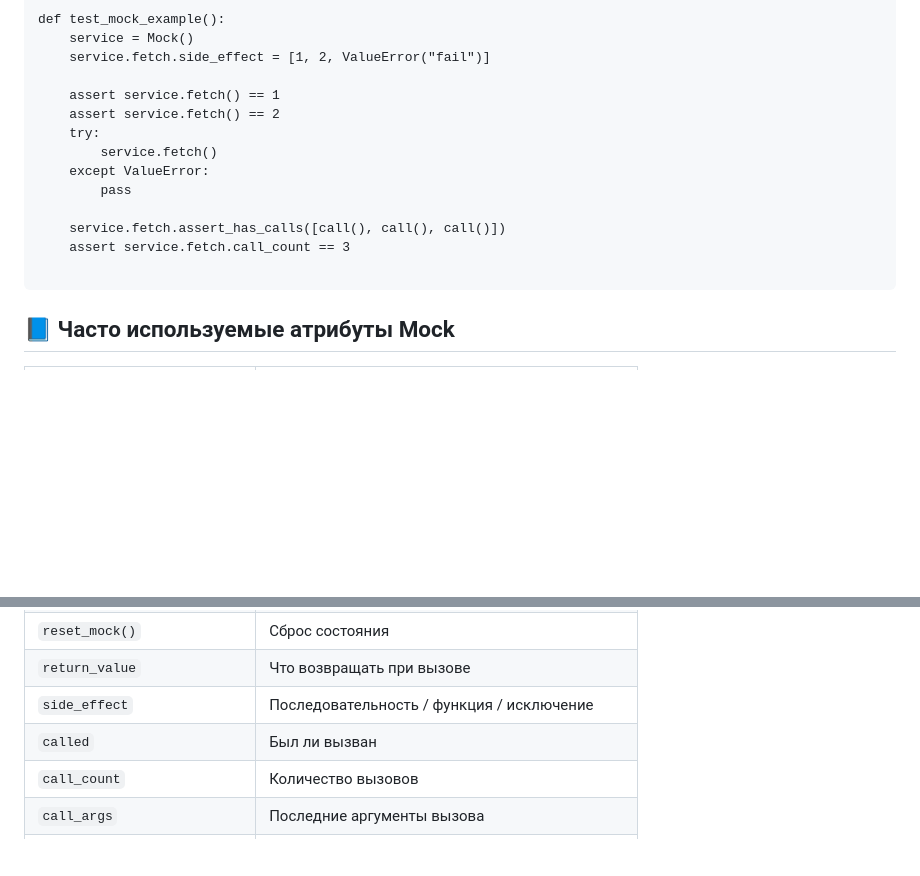
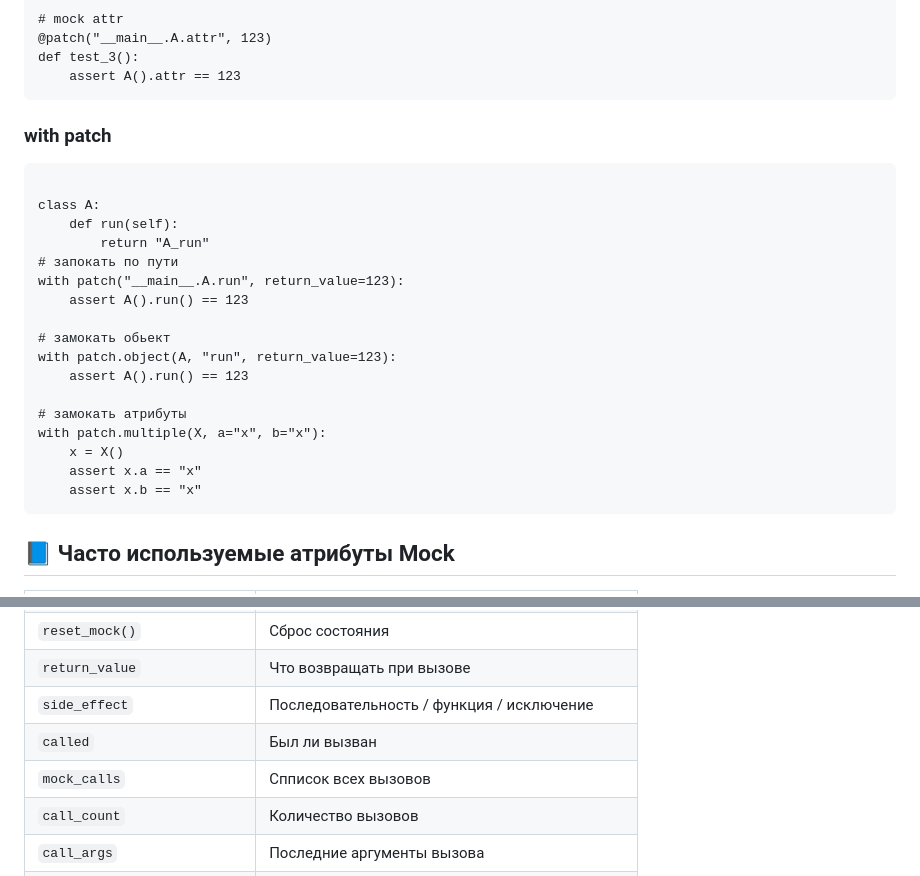
Before and after one commit to Vladiuse/notes, a Markdown page: python/unittest.MD, 2 parts joined by grey strips. GitHub-like rendering; blank space fills up the shorter version.

```diff
--- a/python/unittest.MD
+++ b/python/unittest.MD
@@ -91,18 +66,29 @@ import pytest
 
-def test_mock_example():
-    service = Mock()
-    service.fetch.side_effect = [1, 2, ValueError("fail")]
+# mock attr
+@patch("__main__.A.attr", 123)
+def test_3():
+    assert A().attr == 123
+</pre>
 
-    assert service.fetch() == 1
-    assert service.fetch() == 2
-    try:
-        service.fetch()
-    except ValueError:
-        pass
+### with patch
+<pre>
+class A:
+    def run(self):
+        return "A_run"
+# запокать по пути
+with patch("__main__.A.run", return_value=123):
+    assert A().run() == 123
 
-    service.fetch.assert_has_calls([call(), call(), call()])
-    assert service.fetch.call_count == 3
- </pre>
+# замокать обьект
+with patch.object(A, "run", return_value=123):
+    assert A().run() == 123
+
+# замокать атрибуты
+with patch.multiple(X, a="x", b="x"):
+    x = X()
+    assert x.a == "x"
+    assert x.b == "x"
+</pre>
 
 
 ## 📘 Часто используемые атрибуты Mock
@@ -119,6 +105,7 @@ def test_mock_example():
 | `return_value`              | Что возвращать при вызове                   |
 | `side_effect`               | Последовательность / функция / исключение   |
 | `called`                    | Был ли вызван                               |
+| `mock_calls`                | Спписок всех вызовов                        |
 | `call_count`                | Количество вызовов                          |
 | `call_args`                 | Последние аргументы вызова                  |
 | `call_args_list`            | Все вызовы                                  |
```
Also changed, not shown: other parts of python/unittest.MD (+46 -71 lines).
